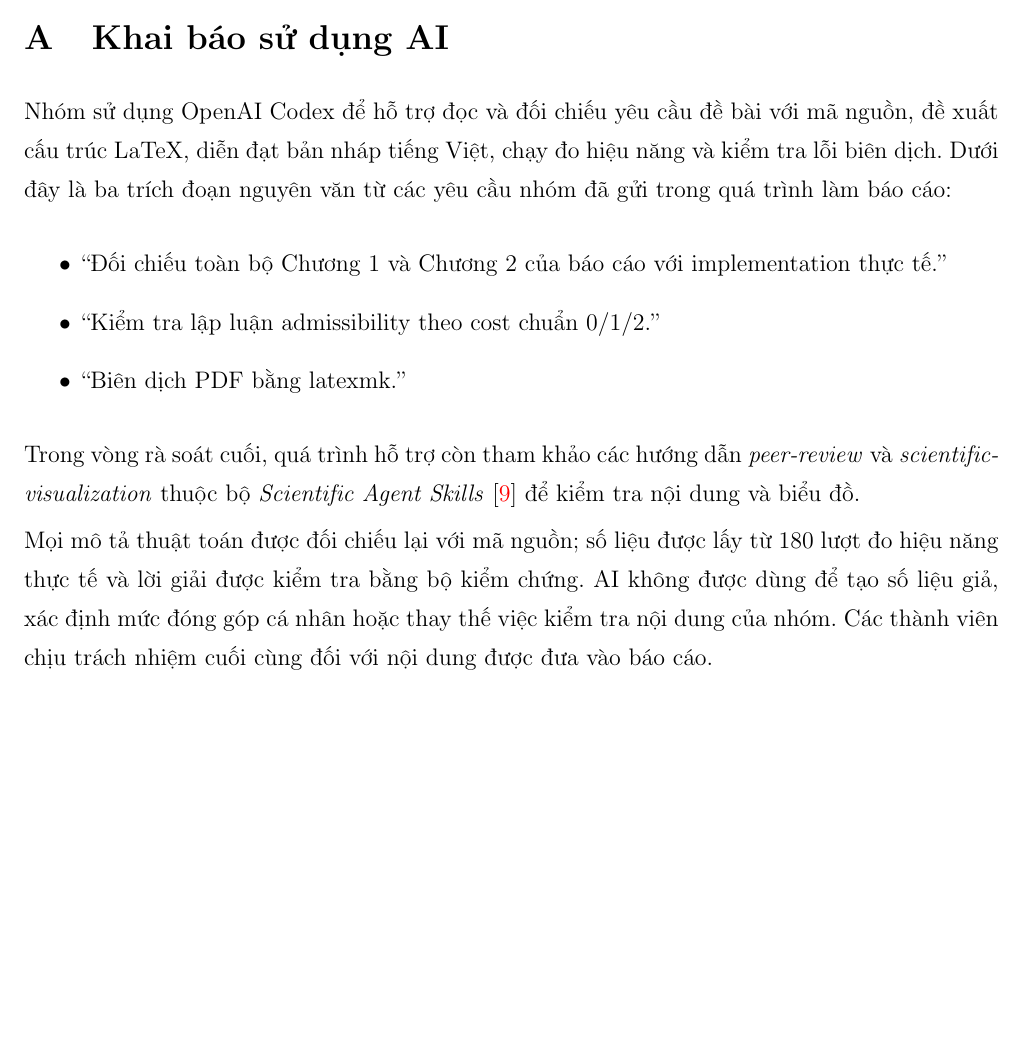
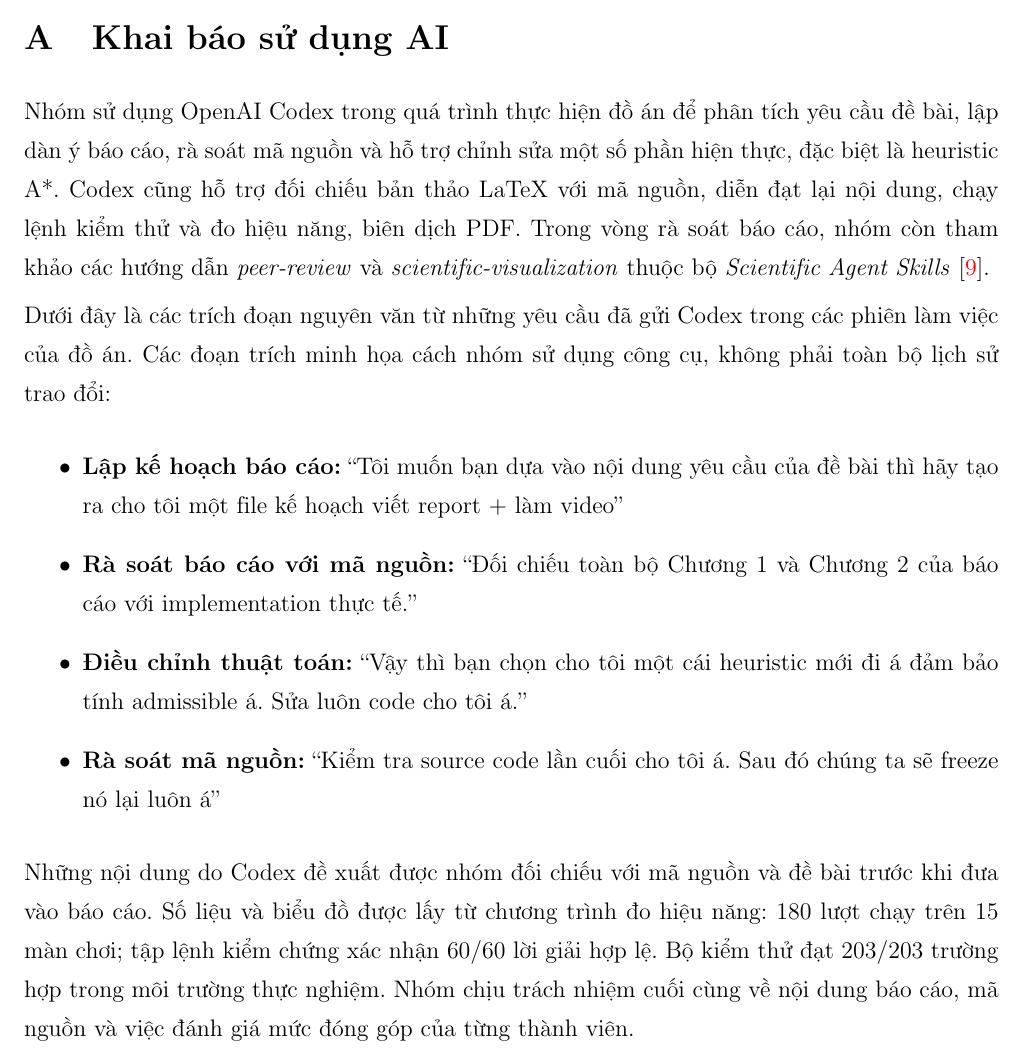
Before and after one commit to Tri2k6/LAB_CSAI_Report, a LaTeX document (main.tex, which reads content/09_khai_bao_ai.tex): part of page 27 of 29, cut so that both start at the same text, the shorter picture padded with empty space. Compiled offline with pdfLaTeX.

Commit message:
Document verified Codex use in appendix

```diff
--- a/content/09_khai_bao_ai.tex
+++ b/content/09_khai_bao_ai.tex
@@ -1,22 +1,31 @@
 \section{Khai báo sử dụng AI}
 
-Nhóm sử dụng OpenAI Codex để hỗ trợ đọc và đối chiếu yêu cầu đề bài với mã
-nguồn, đề xuất cấu trúc LaTeX, diễn đạt bản nháp tiếng Việt, chạy đo hiệu năng và
-kiểm tra lỗi biên dịch. Dưới đây là ba trích đoạn nguyên văn từ các yêu cầu nhóm
-đã gửi trong quá trình làm báo cáo:
+Nhóm sử dụng OpenAI Codex trong quá trình thực hiện đồ án để phân tích yêu cầu
+đề bài, lập dàn ý báo cáo, rà soát mã nguồn và hỗ trợ chỉnh sửa một số phần
+hiện thực, đặc biệt là heuristic A*. Codex cũng hỗ trợ đối chiếu bản thảo
+LaTeX với mã nguồn, diễn đạt lại nội dung, chạy lệnh kiểm thử và đo hiệu năng,
+biên dịch PDF. Trong vòng rà soát báo cáo, nhóm còn tham khảo các hướng dẫn
+\textit{peer-review} và \textit{scientific-visualization} thuộc bộ
+\textit{Scientific Agent Skills}~\cite{scientificagentskills2026}.
+
+Dưới đây là các trích đoạn nguyên văn từ những yêu cầu đã gửi Codex trong các
+phiên làm việc của đồ án. Các đoạn trích minh họa cách nhóm sử dụng công cụ,
+không phải toàn bộ lịch sử trao đổi:
 
 \begin{itemize}
-    \item ``Đối chiếu toàn bộ Chương 1 và Chương 2 của báo cáo với implementation thực tế.''
-    \item ``Kiểm tra lập luận admissibility theo cost chuẩn 0/1/2.''
-    \item ``Biên dịch PDF bằng latexmk.''
+    \item \textbf{Lập kế hoạch báo cáo:} ``Tôi muốn bạn dựa vào nội dung yêu cầu
+    của đề bài thì hãy tạo ra cho tôi một file kế hoạch viết report + làm video''
+    \item \textbf{Rà soát báo cáo với mã nguồn:} ``Đối chiếu toàn bộ Chương 1 và
+    Chương 2 của báo cáo với implementation thực tế.''
+    \item \textbf{Điều chỉnh thuật toán:} ``Vậy thì bạn chọn cho tôi một cái
+    heuristic mới đi á đảm bảo tính admissible á. Sửa luôn code cho tôi á.''
+    \item \textbf{Rà soát mã nguồn:} ``Kiểm tra source code lần cuối cho tôi á.
+    Sau đó chúng ta sẽ freeze nó lại luôn á''
 \end{itemize}
 
-Trong vòng rà soát cuối, quá trình hỗ trợ còn tham khảo các hướng dẫn \textit{peer-review}
-và \textit{scientific-visualization} thuộc bộ \textit{Scientific Agent
-Skills}~\cite{scientificagentskills2026} để kiểm tra nội dung và biểu đồ.
-
-Mọi mô tả thuật toán được đối chiếu lại với mã nguồn; số liệu được lấy từ 180
-lượt đo hiệu năng thực tế và lời giải được kiểm tra bằng bộ kiểm chứng. AI
-không được dùng để tạo số liệu giả, xác định mức đóng góp cá nhân hoặc thay thế
-việc kiểm tra nội dung của nhóm. Các thành viên chịu trách nhiệm cuối cùng đối
-với nội dung được đưa vào báo cáo.
+Những nội dung do Codex đề xuất được nhóm đối chiếu với mã nguồn và đề bài
+trước khi đưa vào báo cáo. Số liệu và biểu đồ được lấy từ chương trình đo hiệu
+năng: 180 lượt chạy trên 15 màn chơi; tập lệnh kiểm chứng xác nhận 60/60 lời
+giải hợp lệ. Bộ kiểm thử đạt 203/203 trường hợp trong môi trường thực nghiệm.
+Nhóm chịu trách nhiệm cuối cùng về nội dung báo cáo, mã nguồn và việc đánh giá
+mức đóng góp của từng thành viên.
```
Also changed, not shown: main.pdf.
